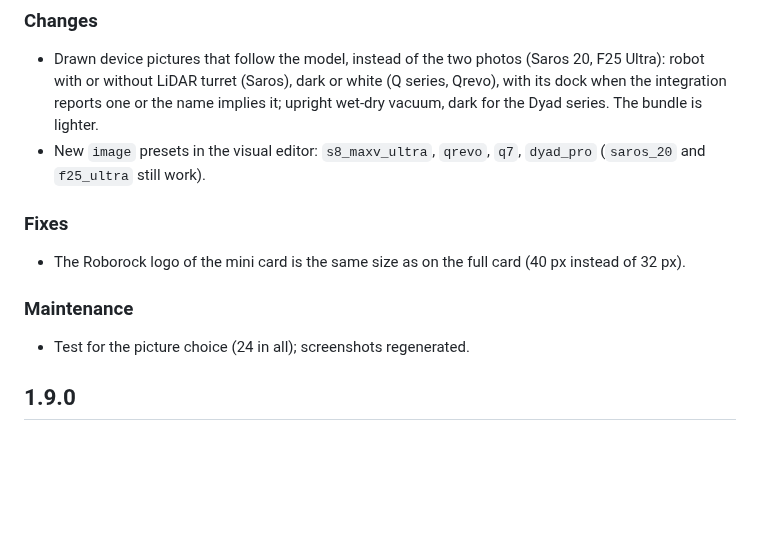
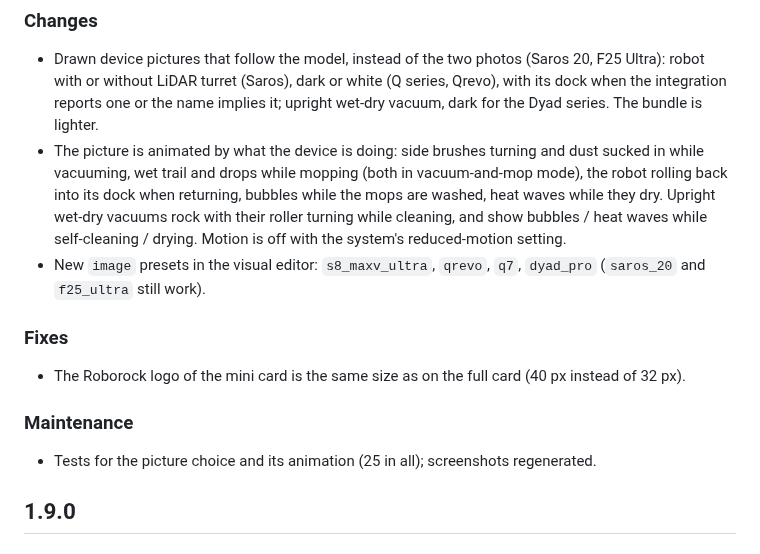
Before and after one commit to juju35/ha-roborock-card, a Markdown page: CHANGELOG.md, the part around the change. GitHub-like rendering; blank space fills up the shorter version.

```diff
--- a/CHANGELOG.md
+++ b/CHANGELOG.md
@@ -4,13 +4,14 @@
 
 ### Changes
 - Drawn device pictures that follow the model, instead of the two photos (Saros 20, F25 Ultra): robot with or without LiDAR turret (Saros), dark or white (Q series, Qrevo), with its dock when the integration reports one or the name implies it; upright wet-dry vacuum, dark for the Dyad series. The bundle is lighter.
+- The picture is animated by what the device is doing: side brushes turning and dust sucked in while vacuuming, wet trail and drops while mopping (both in vacuum-and-mop mode), the robot rolling back into its dock when returning, bubbles while the mops are washed, heat waves while they dry. Upright wet-dry vacuums rock with their roller turning while cleaning, and show bubbles / heat waves while self-cleaning / drying. Motion is off with the system's reduced-motion setting.
 - New `image` presets in the visual editor: `s8_maxv_ultra`, `qrevo`, `q7`, `dyad_pro` (`saros_20` and `f25_ultra` still work).
 
 ### Fixes
 - The Roborock logo of the mini card is the same size as on the full card (40 px instead of 32 px).
 
 ### Maintenance
-- Test for the picture choice (24 in all); screenshots regenerated.
+- Tests for the picture choice and its animation (25 in all); screenshots regenerated.
 
 ## 1.9.0
 
```
Also changed, not shown: README.md (+1 -1 lines), screenshots/card-dark.png, screenshots/mini-card-dark.png, screenshots/mini-card-zoom-dark.png, 3 other files.
